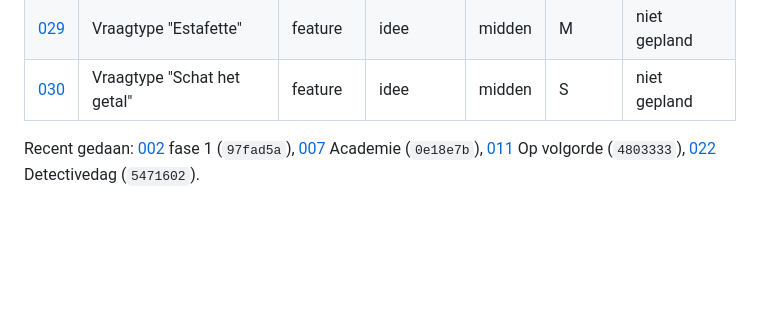
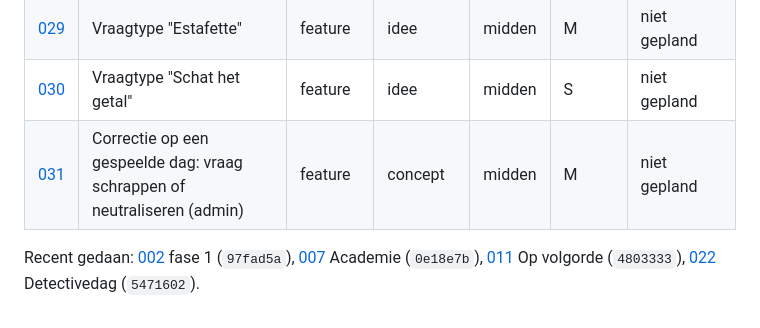
Before and after one commit to sanderphilipsen/truiketrek, a Markdown page: docs/backlog/README.md, the part around the change. Drawn GitHub-style; blank space fills up the shorter version.

Commit message:
Backlog: 031 correctie op een gespeelde dag (vraag schrappen of neutraliseren)
Co-Authored-By: Claude Opus 5.5 <noreply@anthropic.com>

```diff
--- a/docs/backlog/README.md
+++ b/docs/backlog/README.md
@@ -56,5 +56,6 @@ Lopende planning: [planning-2026-10-23.md](planning-2026-10-23.md) (week 44 t/m
 | [028](028-vraagtype-buitenspel.md) | Vraagtype "Buitenspel?" | feature | idee | midden | S | niet gepland |
 | [029](029-vraagtype-estafette.md) | Vraagtype "Estafette" | feature | idee | midden | M | niet gepland |
 | [030](030-vraagtype-schat-het-getal.md) | Vraagtype "Schat het getal" | feature | idee | midden | S | niet gepland |
+| [031](031-correctie-gespeelde-dag.md) | Correctie op een gespeelde dag: vraag schrappen of neutraliseren (admin) | feature | concept | midden | M | niet gepland |
 
 Recent gedaan: [002](002-herwerking-klassementen.md) fase 1 (`97fad5a`), [007](007-gemiste-daily-naspelen.md) Academie (`0e18e7b`), [011](011-vraagtype-op-volgorde.md) Op volgorde (`4803333`), [022](022-detectivedag.md) Detectivedag (`5471602`).
```
Also changed, not shown: docs/backlog/031-correctie-gespeelde-dag.md (added, +73 -0 lines).
